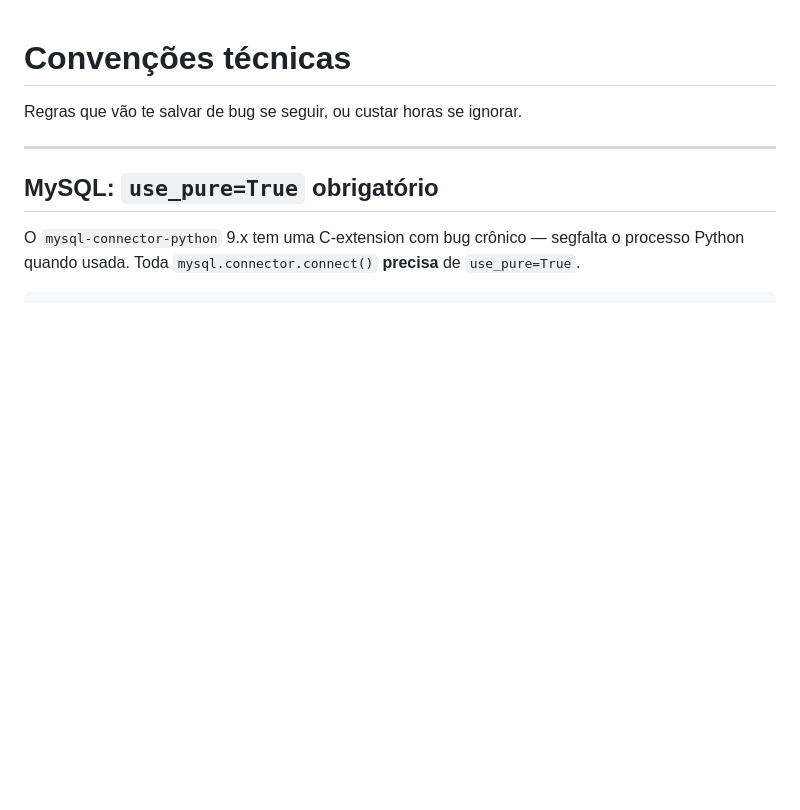
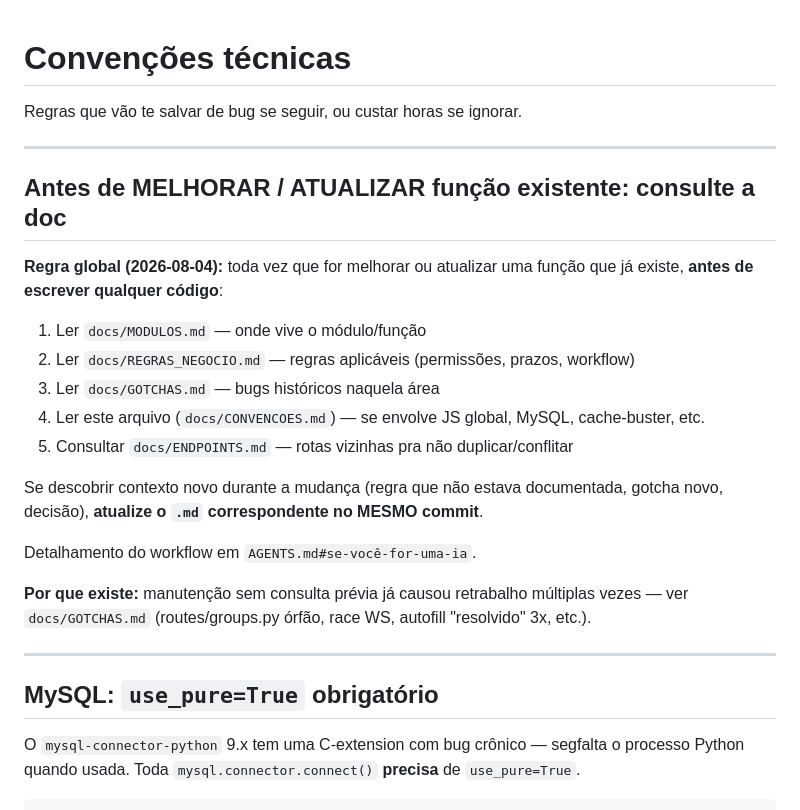
Before and after one commit to MajorDesign/SistemaCPE, a Markdown page: docs/CONVENCOES.md, the part around the change. GitHub-like rendering; blank space fills up the shorter version.

```diff
--- a/docs/CONVENCOES.md
+++ b/docs/CONVENCOES.md
@@ -1,6 +1,24 @@
 # Convenções técnicas
 
 Regras que vão te salvar de bug se seguir, ou custar horas se ignorar.
+
+---
+
+## Antes de MELHORAR / ATUALIZAR função existente: consulte a doc
+
+**Regra global (2026-08-04):** toda vez que for melhorar ou atualizar uma função que já existe, **antes de escrever qualquer código**:
+
+1. Ler `docs/MODULOS.md` — onde vive o módulo/função
+2. Ler `docs/REGRAS_NEGOCIO.md` — regras aplicáveis (permissões, prazos, workflow)
+3. Ler `docs/GOTCHAS.md` — bugs históricos naquela área
+4. Ler este arquivo (`docs/CONVENCOES.md`) — se envolve JS global, MySQL, cache-buster, etc.
+5. Consultar `docs/ENDPOINTS.md` — rotas vizinhas pra não duplicar/conflitar
+
+Se descobrir contexto novo durante a mudança (regra que não estava documentada, gotcha novo, decisão), **atualize o `.md` correspondente no MESMO commit**.
+
+Detalhamento do workflow em `AGENTS.md#se-você-for-uma-ia`.
+
+**Por que existe:** manutenção sem consulta prévia já causou retrabalho múltiplas vezes — ver `docs/GOTCHAS.md` (routes/groups.py órfão, race WS, autofill "resolvido" 3x, etc.).
 
 ---
 
```
Also changed, not shown: AGENTS.md (+22 -0 lines).
